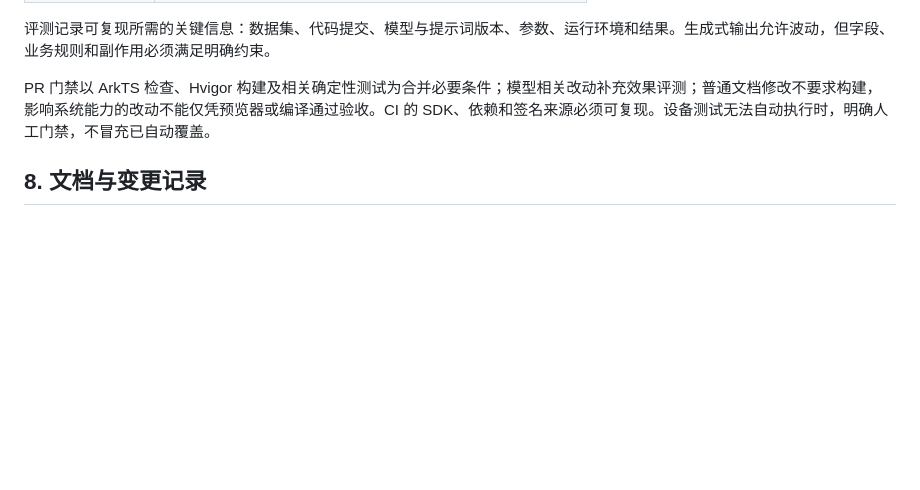
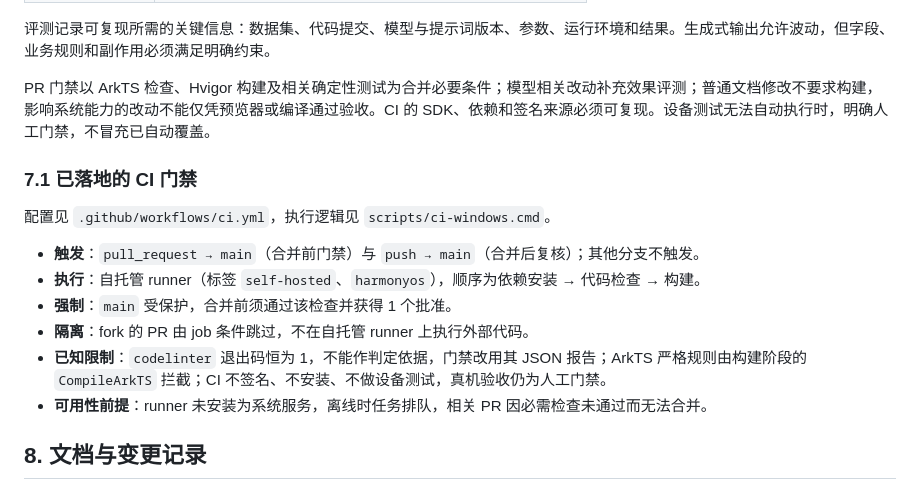
Before and after one commit to ZaneOw0/Shuvi-agent, a Markdown page: docs/01-协作与工程约定.md, the part around the change. GitHub-like rendering; blank space fills up the shorter version.

```diff
--- a/docs/01-协作与工程约定.md
+++ b/docs/01-协作与工程约定.md
@@ -125,6 +125,17 @@
 
 PR 门禁以 ArkTS 检查、Hvigor 构建及相关确定性测试为合并必要条件；模型相关改动补充效果评测；普通文档修改不要求构建，影响系统能力的改动不能仅凭预览器或编译通过验收。CI 的 SDK、依赖和签名来源必须可复现。设备测试无法自动执行时，明确人工门禁，不冒充已自动覆盖。
 
+### 7.1 已落地的 CI 门禁
+
+配置见 `.github/workflows/ci.yml`，执行逻辑见 `scripts/ci-windows.cmd`。
+
+- **触发**：`pull_request → main`（合并前门禁）与 `push → main`（合并后复核）；其他分支不触发。
+- **执行**：自托管 runner（标签 `self-hosted`、`harmonyos`），顺序为依赖安装 → 代码检查 → 构建。
+- **强制**：`main` 受保护，合并前须通过该检查并获得 1 个批准。
+- **隔离**：fork 的 PR 由 job 条件跳过，不在自托管 runner 上执行外部代码。
+- **已知限制**：`codelinter` 退出码恒为 1，不能作判定依据，门禁改用其 JSON 报告；ArkTS 严格规则由构建阶段的 `CompileArkTS` 拦截；CI 不签名、不安装、不做设备测试，真机验收仍为人工门禁。
+- **可用性前提**：runner 未安装为系统服务，离线时任务排队，相关 PR 因必需检查未通过而无法合并。
+
 ## 8. 文档与变更记录
 
 - 00 定义项目目标与架构基线，01 定义协作规则，02 统一记录平台配置与工具版本；功能字段与行为集中在对应 spec，不多处重复定义。
```
Also changed, not shown: README.md (+1 -0 lines), docs/02-平台基线.md (+7 -1 lines).
